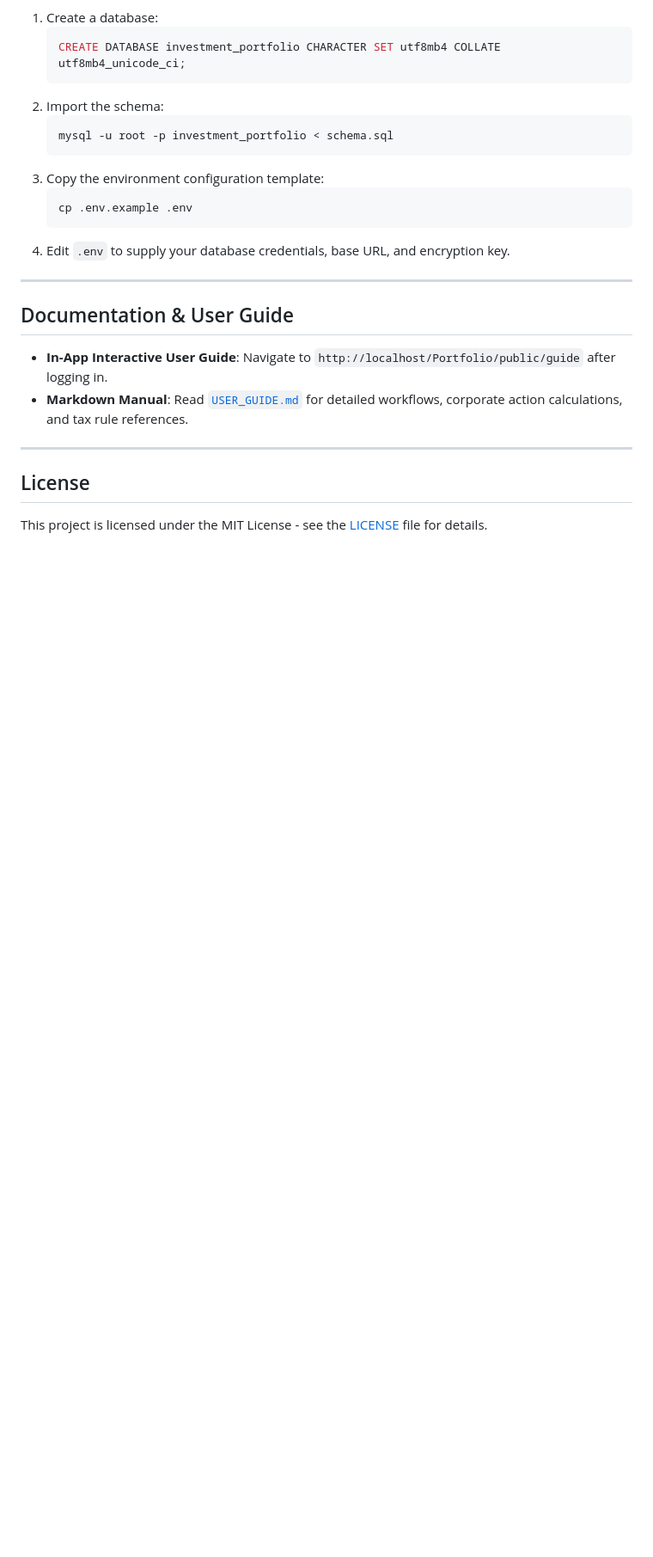
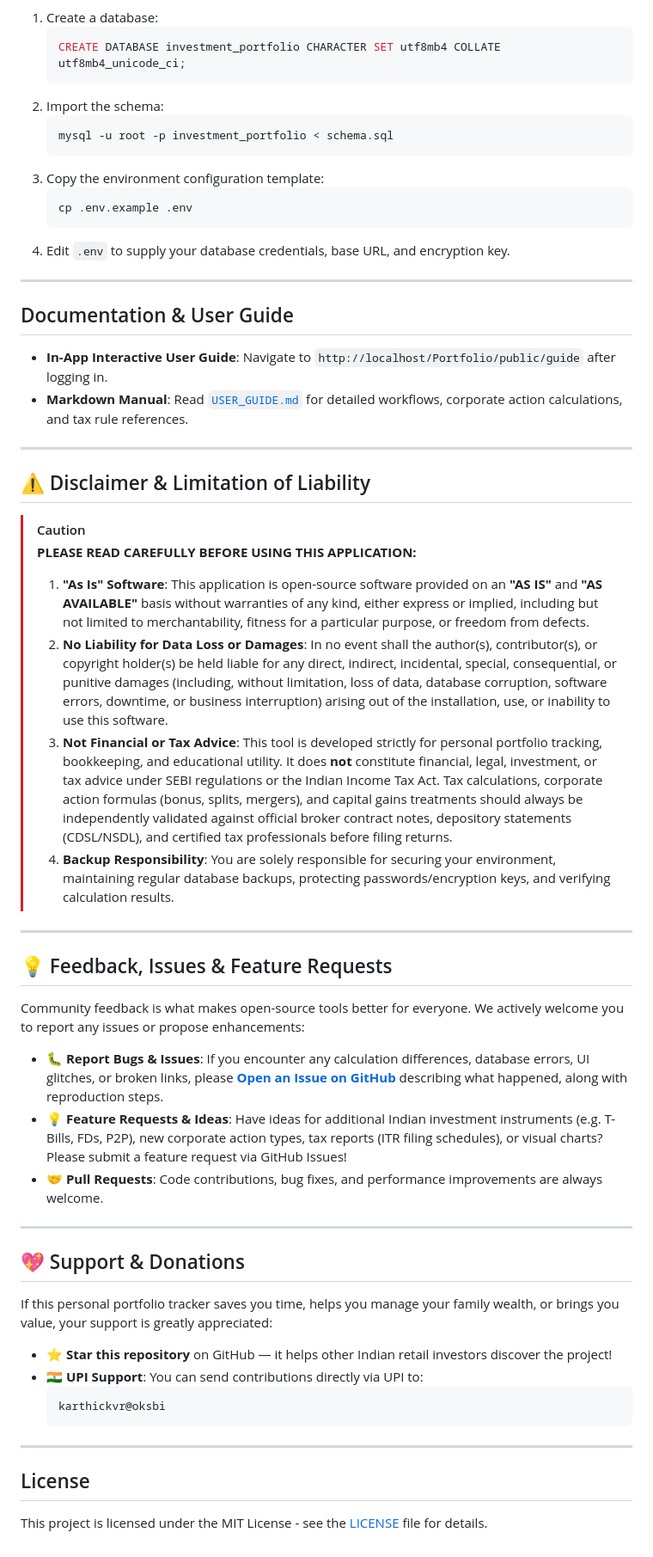
Before and after one commit to vrktech/MyFolioVault, a Markdown page: README.md, the part around the change. Shown at 86% size. GitHub-like rendering; blank space fills up the shorter version.

````diff
--- a/README.md
+++ b/README.md
@@ -123,6 +123,40 @@ If you prefer configuring manually via MySQL CLI or phpMyAdmin:
 
 ---
 
+## ⚠️ Disclaimer & Limitation of Liability
+
+> [!CAUTION]
+> **PLEASE READ CAREFULLY BEFORE USING THIS APPLICATION:**
+>
+> 1. **"As Is" Software**: This application is open-source software provided on an **"AS IS"** and **"AS AVAILABLE"** basis without warranties of any kind, either express or implied, including but not limited to merchantability, fitness for a particular purpose, or freedom from defects.
+> 2. **No Liability for Data Loss or Damages**: In no event shall the author(s), contributor(s), or copyright holder(s) be held liable for any direct, indirect, incidental, special, consequential, or punitive damages (including, without limitation, loss of data, database corruption, software errors, downtime, or business interruption) arising out of the installation, use, or inability to use this software.
+> 3. **Not Financial or Tax Advice**: This tool is developed strictly for personal portfolio tracking, bookkeeping, and educational utility. It does **not** constitute financial, legal, investment, or tax advice under SEBI regulations or the Indian Income Tax Act. Tax calculations, corporate action formulas (bonus, splits, mergers), and capital gains treatments should always be independently validated against official broker contract notes, depository statements (CDSL/NSDL), and certified tax professionals before filing returns.
+> 4. **Backup Responsibility**: You are solely responsible for securing your environment, maintaining regular database backups, protecting passwords/encryption keys, and verifying calculation results.
+
+---
+
+## 💡 Feedback, Issues & Feature Requests
+
+Community feedback is what makes open-source tools better for everyone. We actively welcome you to report any issues or propose enhancements:
+
+- 🐛 **Report Bugs & Issues**: If you encounter any calculation differences, database errors, UI glitches, or broken links, please **[Open an Issue on GitHub](https://github.com/)** describing what happened, along with reproduction steps.
+- 💡 **Feature Requests & Ideas**: Have ideas for additional Indian investment instruments (e.g. T-Bills, FDs, P2P), new corporate action types, tax reports (ITR filing schedules), or visual charts? Please submit a feature request via GitHub Issues!
+- 🤝 **Pull Requests**: Code contributions, bug fixes, and performance improvements are always welcome.
+
+---
+
+## 💖 Support & Donations
+
+If this personal portfolio tracker saves you time, helps you manage your family wealth, or brings you value, your support is greatly appreciated:
+
+- ⭐ **Star this repository** on GitHub — it helps other Indian retail investors discover the project!
+- 🇮🇳 **UPI Support**: You can send contributions directly via UPI to:
+  ```
+  karthickvr@oksbi
+  ```
+
+---
+
 ## License
 
 This project is licensed under the MIT License - see the [LICENSE](LICENSE) file for details.
````
Also changed, not shown: USER_GUIDE.md (+10 -0 lines).
